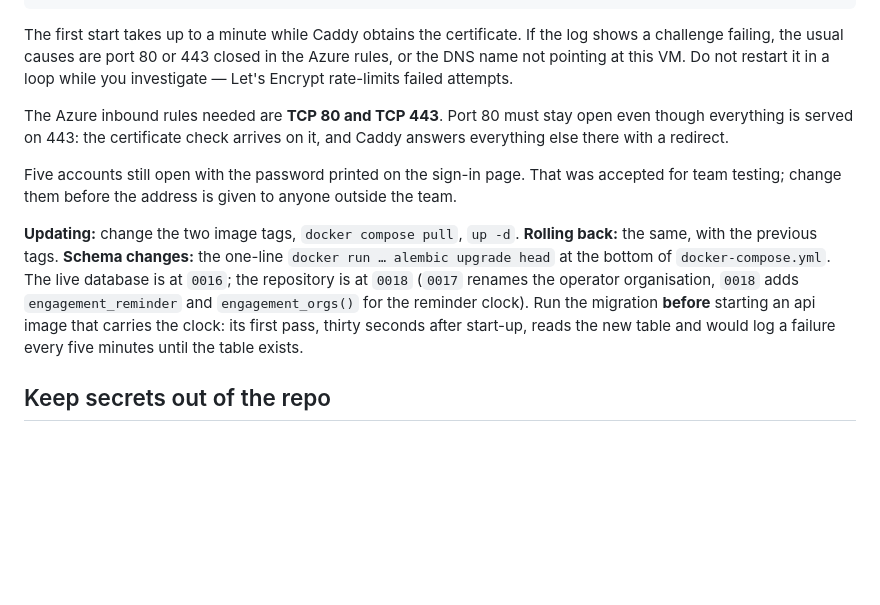
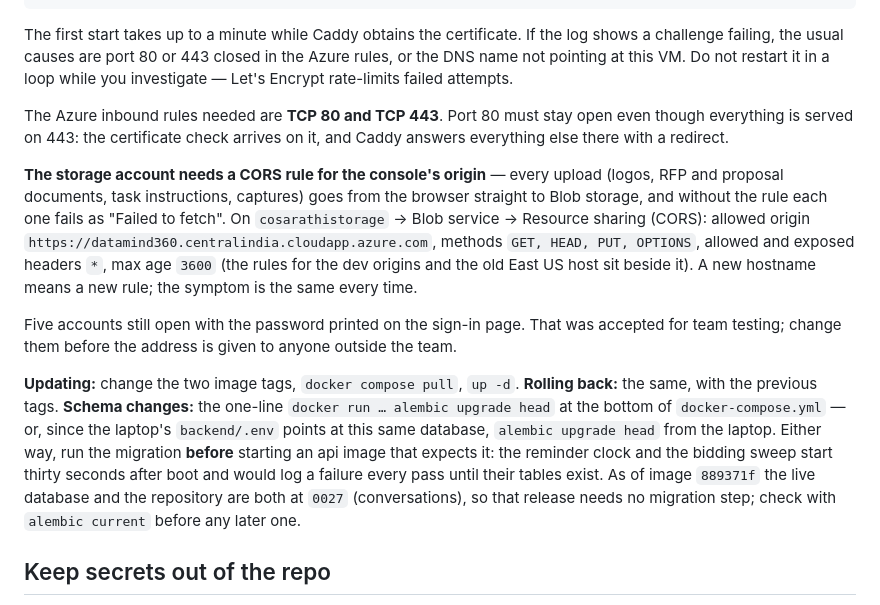
Before and after one commit to HumanoidPlatform/sourcehub, a Markdown page: infra/deploy/README.md, the part around the change. GitHub-like rendering; blank space fills up the shorter version.

```diff
--- a/infra/deploy/README.md
+++ b/infra/deploy/README.md
@@ -68,6 +68,15 @@ The Azure inbound rules needed are **TCP 80 and TCP 443**. Port 80 must stay
 open even though everything is served on 443: the certificate check arrives on
 it, and Caddy answers everything else there with a redirect.
 
+**The storage account needs a CORS rule for the console's origin** — every upload
+(logos, RFP and proposal documents, task instructions, captures) goes from the
+browser straight to Blob storage, and without the rule each one fails as
+"Failed to fetch". On `cosarathistorage` → Blob service → Resource sharing
+(CORS): allowed origin `https://datamind360.centralindia.cloudapp.azure.com`,
+methods `GET, HEAD, PUT, OPTIONS`, allowed and exposed headers `*`, max age
+`3600` (the rules for the dev origins and the old East US host sit beside it).
+A new hostname means a new rule; the symptom is the same every time.
+
 Five accounts still open with the password printed on the sign-in page. That was
 accepted for team testing; change them before the address is given to anyone
 outside the team.
@@ -75,12 +84,13 @@ outside the team.
 **Updating:** change the two image tags, `docker compose pull`, `up -d`.
 **Rolling back:** the same, with the previous tags.
 **Schema changes:** the one-line `docker run … alembic upgrade head` at the bottom
-of `docker-compose.yml`. The live database is at `0016`; the repository is at
-`0018` (`0017` renames the operator organisation, `0018` adds
-`engagement_reminder` and `engagement_orgs()` for the reminder clock). Run the
-migration **before** starting an api image that carries the clock: its first
-pass, thirty seconds after start-up, reads the new table and would log a
-failure every five minutes until the table exists.
+of `docker-compose.yml` — or, since the laptop's `backend/.env` points at this
+same database, `alembic upgrade head` from the laptop. Either way, run the
+migration **before** starting an api image that expects it: the reminder clock
+and the bidding sweep start thirty seconds after boot and would log a failure
+every pass until their tables exist. As of image `889371f` the live database
+and the repository are both at `0027` (conversations), so that release needs no
+migration step; check with `alembic current` before any later one.
 
 ## Keep secrets out of the repo
 
```
